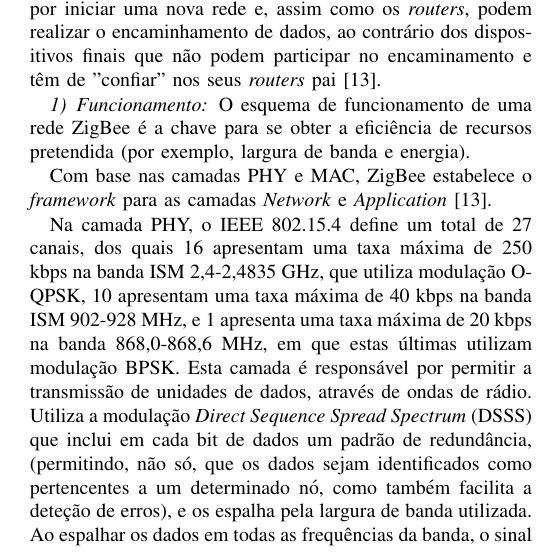
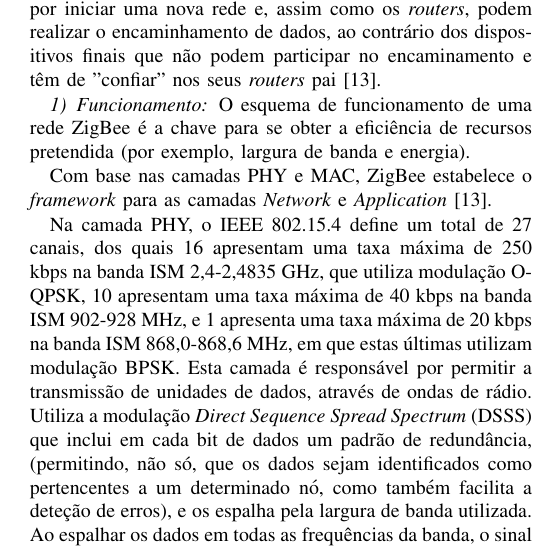
Before and after one commit to vanessa-silva/rcm1617-WPAN, a LaTeX paper (Artigo/bare_conf.tex): part of one column of page 4 of 5, cut so that both start at the same text. Compiled offline with pdfLaTeX; a missing font is replaced by an installed copy or a similar font; a LaTeX package or settings file that is missing is left out.

Commit message:
uma pequena gafe

```diff
--- a/Artigo/bare_conf.tex
+++ b/Artigo/bare_conf.tex
@@ -306,7 +306,7 @@ O esquema de funcionamento de uma rede ZigBee é a chave para se obter a eficiê
 
 Com base nas camadas PHY e MAC, ZigBee estabelece o \textit{framework} para as camadas \textit{Network} e \textit{Application} \cite{liang2006impact}.
 
-Na camada PHY, o IEEE 802.15.4 define um total de 27 canais, dos quais 16 apresentam uma taxa máxima de 250 kbps na banda ISM 2,4-2,4835 GHz, que utiliza modulação O-QPSK, 10 apresentam uma taxa máxima de 40 kbps na banda ISM 902-928 MHz, e 1 apresenta uma taxa máxima de 20 kbps na banda 868,0-868,6 MHz, em que estas últimas utilizam modulação BPSK.
+Na camada PHY, o IEEE 802.15.4 define um total de 27 canais, dos quais 16 apresentam uma taxa máxima de 250 kbps na banda ISM 2,4-2,4835 GHz, que utiliza modulação O-QPSK, 10 apresentam uma taxa máxima de 40 kbps na banda ISM 902-928 MHz, e 1 apresenta uma taxa máxima de 20 kbps na banda ISM 868,0-868,6 MHz, em que estas últimas utilizam modulação BPSK.
 Esta camada é responsável por permitir a transmissão de unidades de dados, através de ondas de rádio.
 Utiliza a modulação \textit{Direct Sequence Spread Spectrum} (DSSS) que inclui em cada bit de dados um padrão de redundância, (permitindo, não só, que os dados sejam identificados como pertencentes a um determinado nó, como também facilita a deteção de erros), e os espalha pela largura de banda utilizada.
 Ao espalhar os dados em todas as frequências da banda, o sinal resultante assemelha-se a um ruído, tornando-se mais robusto a interferências.
```
Also changed, not shown: Artigo/bare_conf.pdf.
